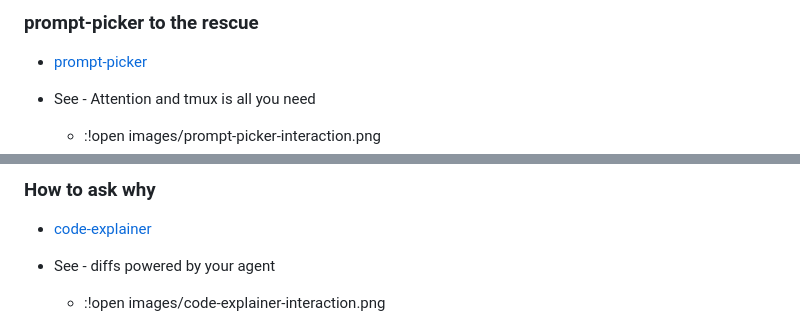
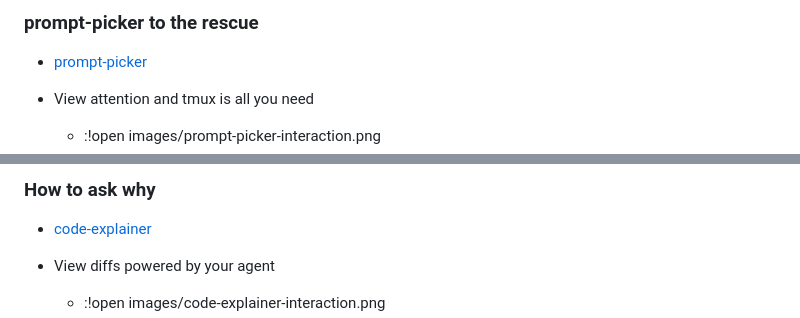
Before and after one commit to saurabh-hirani/talks, a Markdown page: nvim-ai-setup/notes.md, 2 parts joined by grey strips. Rendered like a GitHub page.

```diff
--- a/nvim-ai-setup/notes.md
+++ b/nvim-ai-setup/notes.md
@@ -177,7 +177,7 @@
 
 - [prompt-picker](https://github.com/saurabh-hirani/prompt-picker.nvim)
 
-- See - Attention and tmux is all you need
+- View attention and tmux is all you need
   - :!open images/prompt-picker-interaction.png
   - ![prompt-picker-interaction](images/prompt-picker-interaction.png)
 
@@ -206,7 +206,7 @@
 
 - [code-explainer](https://github.com/saurabh-hirani/code-explainer.nvim)
 
-- See - diffs powered by your agent
+- View diffs powered by your agent
   - :!open images/code-explainer-interaction.png
   - ![code-explainer-interaction](images/code-explainer-interaction.png)
 
```
Also changed, not shown: other parts of nvim-ai-setup/notes.md (+6 -6 lines).
